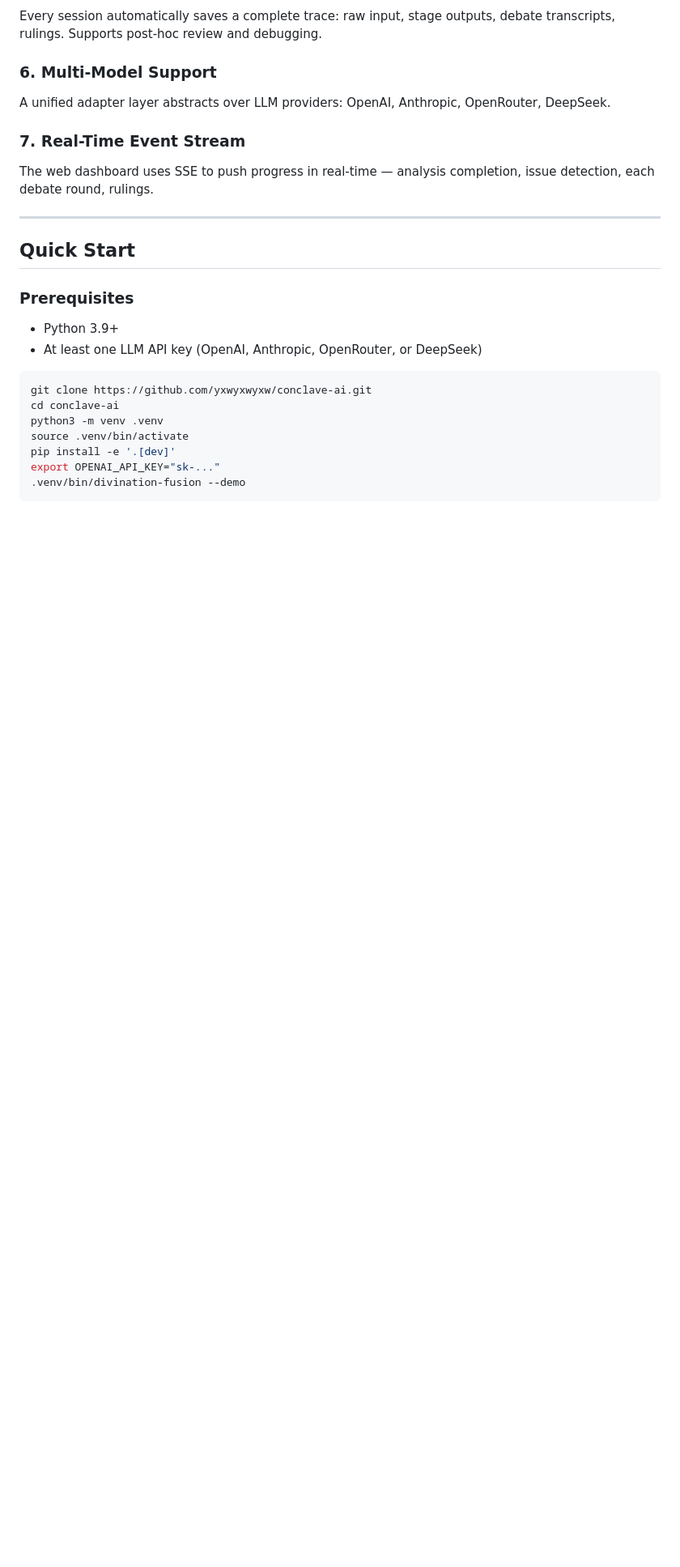
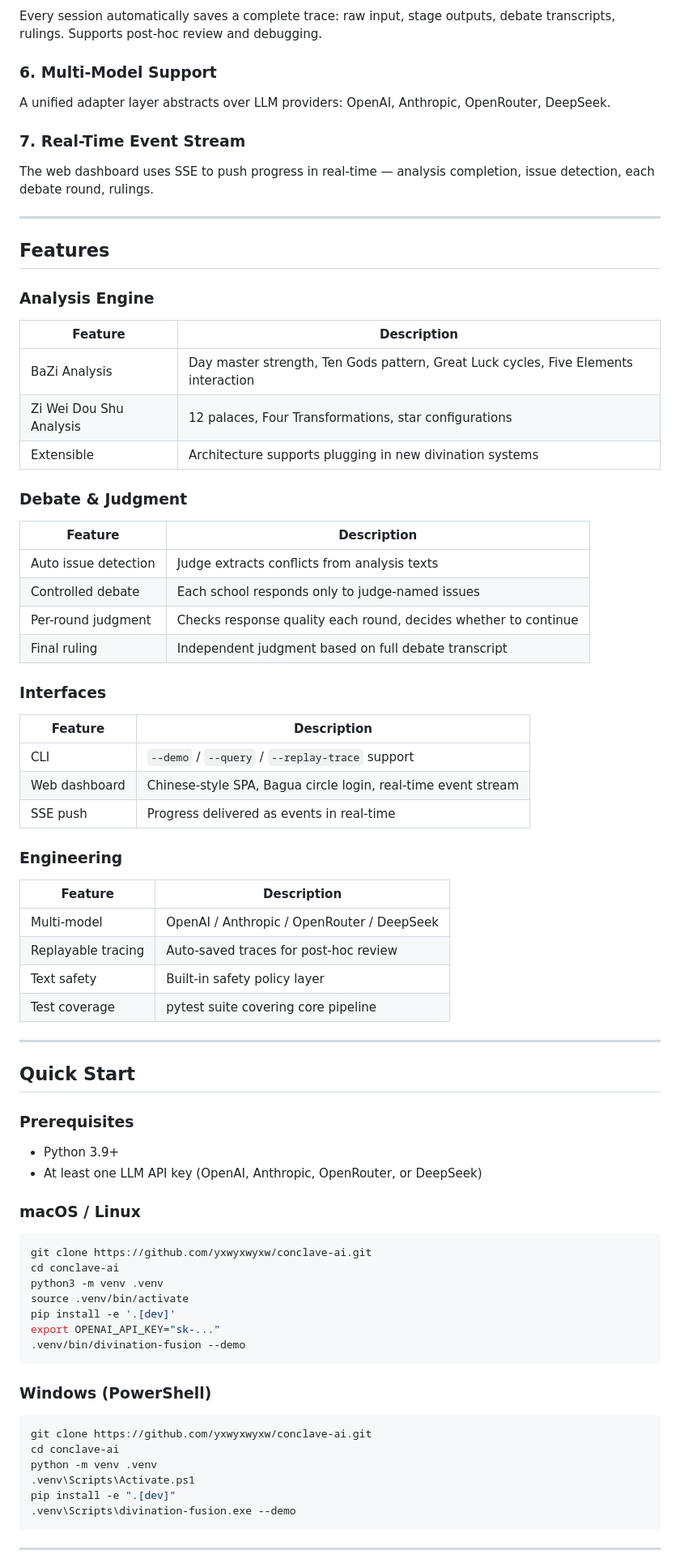
Before and after one commit to yxwyxwyxw/conclave-ai, a Markdown page: README_EN.md, the part around one of its changes. Shown at 81% size. Drawn GitHub-style; blank space fills up the shorter version.

````diff
--- a/README_EN.md
+++ b/README_EN.md
@@ -71,12 +71,52 @@ The web dashboard uses SSE to push progress in real-time — analysis completion
 
 ---
 
+## Features
+
+### Analysis Engine
+
+| Feature | Description |
+|---------|-------------|
+| BaZi Analysis | Day master strength, Ten Gods pattern, Great Luck cycles, Five Elements interaction |
+| Zi Wei Dou Shu Analysis | 12 palaces, Four Transformations, star configurations |
+| Extensible | Architecture supports plugging in new divination systems |
+
+### Debate & Judgment
+
+| Feature | Description |
+|---------|-------------|
+| Auto issue detection | Judge extracts conflicts from analysis texts |
+| Controlled debate | Each school responds only to judge-named issues |
+| Per-round judgment | Checks response quality each round, decides whether to continue |
+| Final ruling | Independent judgment based on full debate transcript |
+
+### Interfaces
+
+| Feature | Description |
+|---------|-------------|
+| CLI | `--demo` / `--query` / `--replay-trace` support |
+| Web dashboard | Chinese-style SPA, Bagua circle login, real-time event stream |
+| SSE push | Progress delivered as events in real-time |
+
+### Engineering
+
+| Feature | Description |
+|---------|-------------|
+| Multi-model | OpenAI / Anthropic / OpenRouter / DeepSeek |
+| Replayable tracing | Auto-saved traces for post-hoc review |
+| Text safety | Built-in safety policy layer |
+| Test coverage | pytest suite covering core pipeline |
+
+---
+
 ## Quick Start
 
 ### Prerequisites
 
 - Python 3.9+
 - At least one LLM API key (OpenAI, Anthropic, OpenRouter, or DeepSeek)
+
+### macOS / Linux
 
 ```bash
 git clone https://github.com/yxwyxwyxw/conclave-ai.git
@@ -86,3 +126,18 @@ source .venv/bin/activate
 pip install -e '.[dev]'
 export OPENAI_API_KEY="sk-..."
 .venv/bin/divination-fusion --demo
+```
+
+### Windows (PowerShell)
+
+```powershell
+git clone https://github.com/yxwyxwyxw/conclave-ai.git
+cd conclave-ai
+python -m venv .venv
+.venv\Scripts\Activate.ps1
+pip install -e ".[dev]"
+.venv\Scripts\divination-fusion.exe --demo
+```
+
+---
+
````
Also changed, not shown: other parts of README_EN.md (+59 -0 lines).
